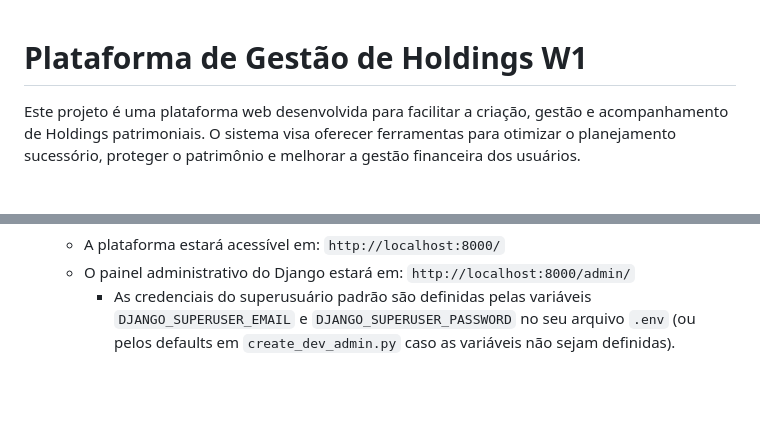
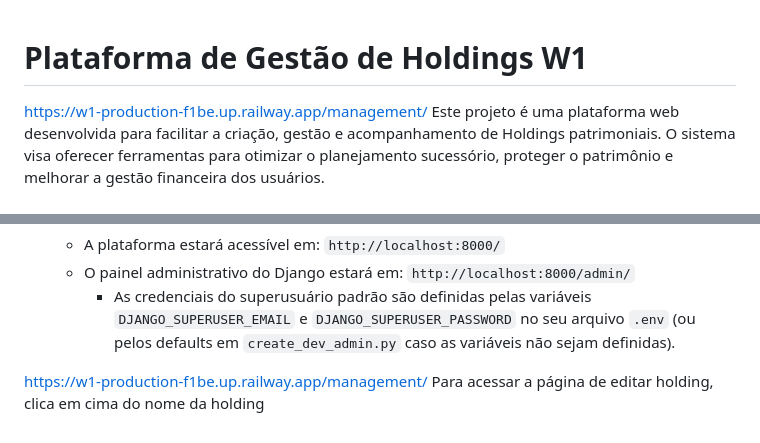
Before and after one commit to BackdoorCrew/w1, a Markdown page: README.md, 2 parts joined by grey strips. GitHub-like rendering; blank space fills up the shorter version.

```diff
--- a/README.md
+++ b/README.md
@@ -1,5 +1,5 @@
 # Plataforma de Gestão de Holdings W1
-
+https://w1-production-f1be.up.railway.app/management/
 Este projeto é uma plataforma web desenvolvida para facilitar a criação, gestão e acompanhamento de Holdings patrimoniais. O sistema visa oferecer ferramentas para otimizar o planejamento sucessório, proteger o patrimônio e melhorar a gestão financeira dos usuários.
 
 ## Tecnologias Utilizadas
@@ -85,3 +85,6 @@ Este projeto é uma plataforma web desenvolvida para facilitar a criação, gest
     * A plataforma estará acessível em: `http://localhost:8000/`
     * O painel administrativo do Django estará em: `http://localhost:8000/admin/`
         * As credenciais do superusuário padrão são definidas pelas variáveis `DJANGO_SUPERUSER_EMAIL` e `DJANGO_SUPERUSER_PASSWORD` no seu arquivo `.env` (ou pelos defaults em `create_dev_admin.py` caso as variáveis não sejam definidas).
+
+https://w1-production-f1be.up.railway.app/management/
+Para acessar a página de editar holding, clica em cima do nome da holding
```
